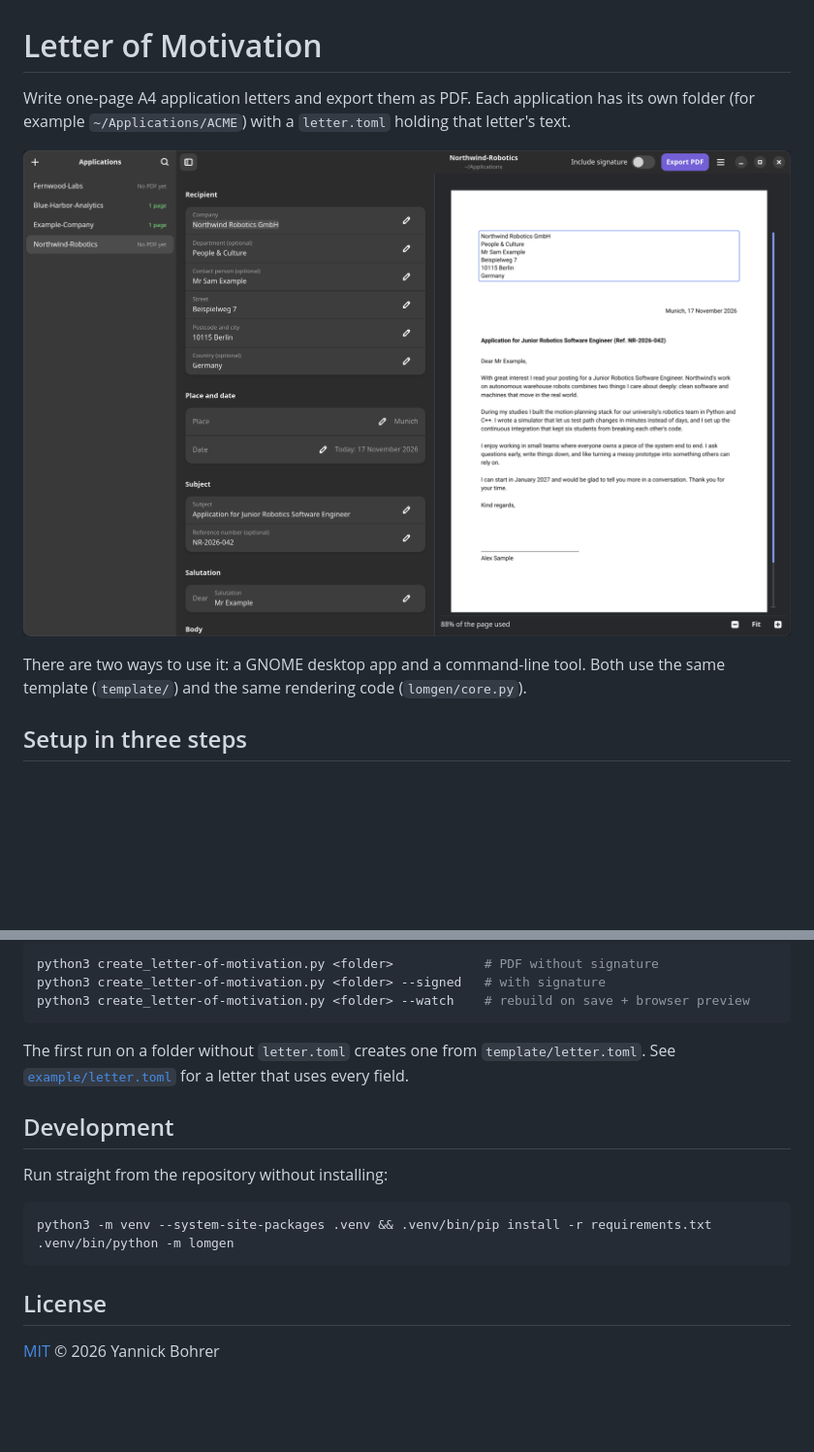
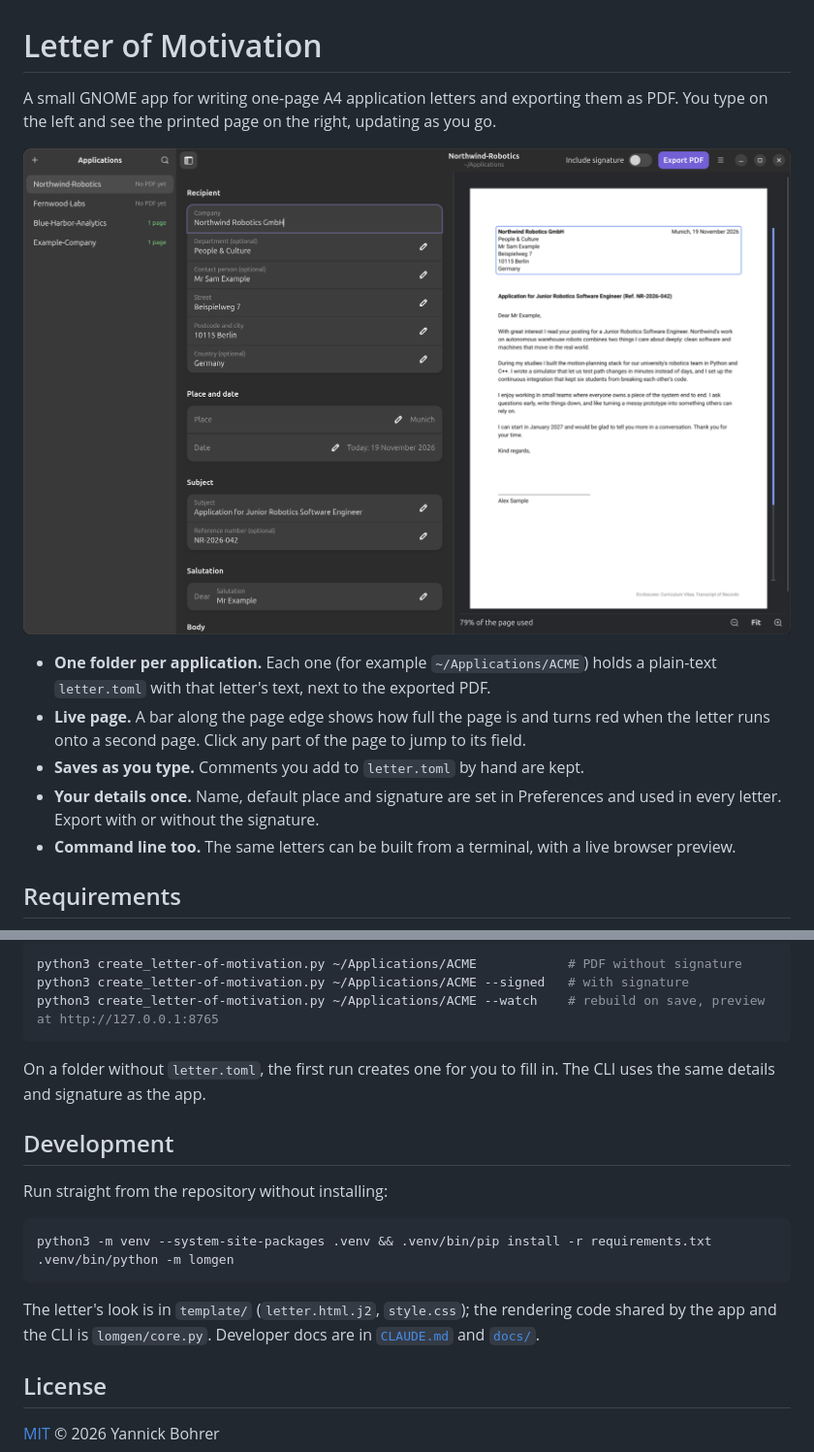
Before and after one commit to yannickbohrer/letter-of-motivation-editor, a Markdown page: README.md, 2 parts joined by grey strips. Shown at 97% size. GitHub-like rendering; pictures changed too: docs/screenshot.png; blank space fills up the shorter version.

````diff
--- a/README.md
+++ b/README.md
@@ -1,12 +1,18 @@
 # Letter of Motivation
 
-Write one-page A4 application letters and export them as PDF. Each application has its own folder
-(for example `~/Applications/ACME`) with a `letter.toml` holding that letter's text.
+A small GNOME app for writing one-page A4 application letters and exporting them as PDF.
+You type on the left and see the printed page on the right, updating as you go.
 
 ![The Letter of Motivation app: applications list, editor and live page preview](docs/screenshot.png)
 
-There are two ways to use it: a GNOME desktop app and a command-line tool. Both use the same template
-(`template/`) and the same rendering code (`lomgen/core.py`).
+- **One folder per application.** Each one (for example `~/Applications/ACME`) holds a plain-text
+  `letter.toml` with that letter's text, next to the exported PDF.
+- **Live page.** A bar along the page edge shows how full the page is and turns red when the letter
+  runs onto a second page. Click any part of the page to jump to its field.
+- **Saves as you type.** Comments you add to `letter.toml` by hand are kept.
+- **Your details once.** Name, default place and signature are set in Preferences and used in every
+  letter. Export with or without the signature.
+- **Command line too.** The same letters can be built from a terminal, with a live browser preview.
 
-## Setup in three steps
+## Requirements
 
@@ -81,11 +101,11 @@ uses them too. If that folder doesn't exist, both fall back to `template/`.
 ```sh
-python3 create_letter-of-motivation.py <folder>            # PDF without signature
-python3 create_letter-of-motivation.py <folder> --signed   # with signature
-python3 create_letter-of-motivation.py <folder> --watch    # rebuild on save + browser preview
+python3 create_letter-of-motivation.py ~/Applications/ACME            # PDF without signature
+python3 create_letter-of-motivation.py ~/Applications/ACME --signed   # with signature
+python3 create_letter-of-motivation.py ~/Applications/ACME --watch    # rebuild on save, preview at http://127.0.0.1:8765
 ```
 
-The first run on a folder without `letter.toml` creates one from `template/letter.toml`.
-See [`example/letter.toml`](example/letter.toml) for a letter that uses every field.
+On a folder without `letter.toml`, the first run creates one for you to fill in. The CLI uses the
+same details and signature as the app.
 
 ## Development
 
@@ -96,6 +116,9 @@ python3 -m venv --system-site-packages .venv && .venv/bin/pip install -r require
 .venv/bin/python -m lomgen
 ```
 
+The letter's look is in `template/` (`letter.html.j2`, `style.css`); the rendering code shared by the
+app and the CLI is `lomgen/core.py`. Developer docs are in [`CLAUDE.md`](CLAUDE.md) and [`docs/`](docs/).
+
 ## License
 
 [MIT](LICENSE) © 2026 Yannick Bohrer
````
Also changed, not shown: other parts of README.md (+54 -40 lines).
